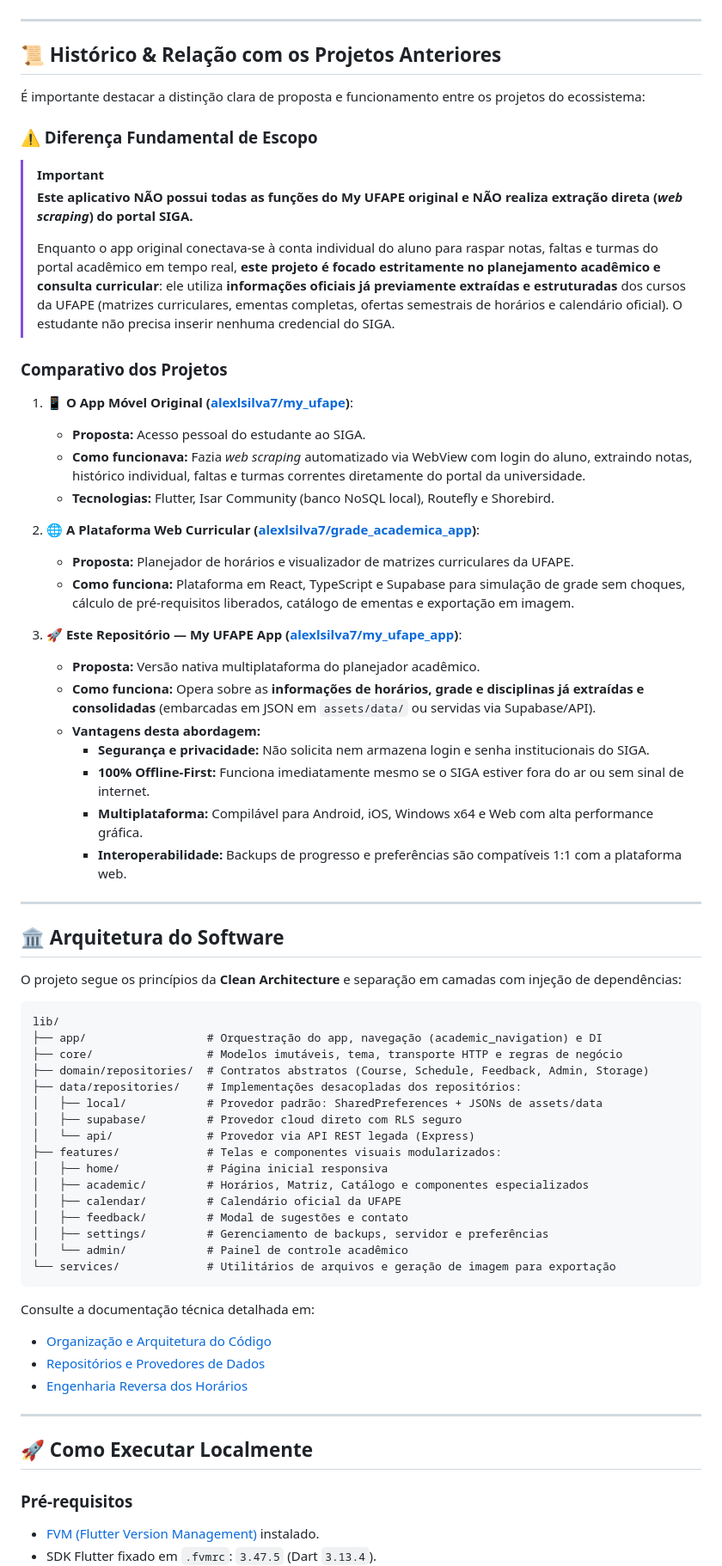
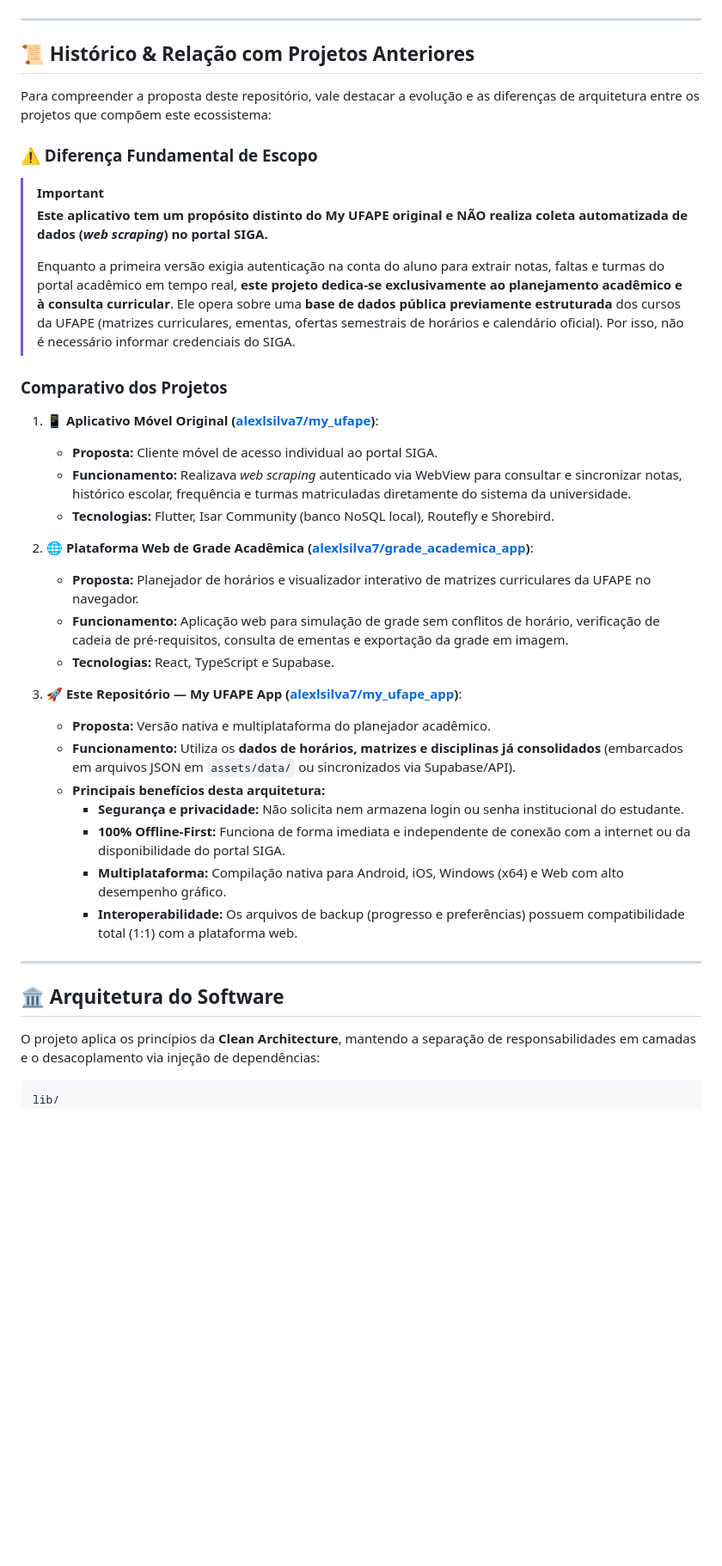
Before and after one commit to alexlsilva7/my_ufape_app, a Markdown page: README.md, the part around one of its changes. Shown at 86% size. Rendered like a GitHub page; blank space fills up the shorter version.

Commit message:
docs: atualizar descrição do aplicativo e aprimorar funcionalidades no README

````diff
--- a/README.md
+++ b/README.md
@@ -57,73 +57,43 @@
 
 ---
 
-## 📜 Histórico & Relação com os Projetos Anteriores
+## 📜 Histórico & Relação com Projetos Anteriores
 
-É importante destacar a distinção clara de proposta e funcionamento entre os projetos do ecossistema:
+Para compreender a proposta deste repositório, vale destacar a evolução e as diferenças de arquitetura entre os projetos que compõem este ecossistema:
 
 ### ⚠️ Diferença Fundamental de Escopo
 
 > [!IMPORTANT]
-> **Este aplicativo NÃO possui todas as funções do My UFAPE original e NÃO realiza extração direta (*web scraping*) do portal SIGA.**
+> **Este aplicativo tem um propósito distinto do My UFAPE original e NÃO realiza coleta automatizada de dados (*web scraping*) no portal SIGA.**
 >
-> Enquanto o app original conectava-se à conta individual do aluno para raspar notas, faltas e turmas do portal acadêmico em tempo real, **este projeto é focado estritamente no planejamento acadêmico e consulta curricular**: ele utiliza **informações oficiais já previamente extraídas e estruturadas** dos cursos da UFAPE (matrizes curriculares, ementas completas, ofertas semestrais de horários e calendário oficial). O estudante não precisa inserir nenhuma credencial do SIGA.
+> Enquanto a primeira versão exigia autenticação na conta do aluno para extrair notas, faltas e turmas do portal acadêmico em tempo real, **este projeto dedica-se exclusivamente ao planejamento acadêmico e à consulta curricular**. Ele opera sobre uma **base de dados pública previamente estruturada** dos cursos da UFAPE (matrizes curriculares, ementas, ofertas semestrais de horários e calendário oficial). Por isso, não é necessário informar credenciais do SIGA.
 
 ### Comparativo dos Projetos
 
-1. 📱 **O App Móvel Original ([alexlsilva7/my_ufape](https://github.com/alexlsilva7/my_ufape))**:
-   - **Proposta:** Acesso pessoal do estudante ao SIGA.
-   - **Como funcionava:** Fazia *web scraping* automatizado via WebView com login do aluno, extraindo notas, histórico individual, faltas e turmas correntes diretamente do portal da universidade.
+1. 📱 **Aplicativo Móvel Original ([alexlsilva7/my_ufape](https://github.com/alexlsilva7/my_ufape))**:
+   - **Proposta:** Cliente móvel de acesso individual ao portal SIGA.
+   - **Funcionamento:** Realizava *web scraping* autenticado via WebView para consultar e sincronizar notas, histórico escolar, frequência e turmas matriculadas diretamente do sistema da universidade.
    - **Tecnologias:** Flutter, Isar Community (banco NoSQL local), Routefly e Shorebird.
 
-2. 🌐 **A Plataforma Web Curricular ([alexlsilva7/grade_academica_app](https://github.com/alexlsilva7/grade_academica_app))**:
-   - **Proposta:** Planejador de horários e visualizador de matrizes curriculares da UFAPE.
-   - **Como funciona:** Plataforma em React, TypeScript e Supabase para simulação de grade sem choques, cálculo de pré-requisitos liberados, catálogo de ementas e exportação em imagem.
+2. 🌐 **Plataforma Web de Grade Acadêmica ([alexlsilva7/grade_academica_app](https://github.com/alexlsilva7/grade_academica_app))**:
+   - **Proposta:** Planejador de horários e visualizador interativo de matrizes curriculares da UFAPE no navegador.
+   - **Funcionamento:** Aplicação web para simulação de grade sem conflitos de horário, verificação de cadeia de pré-requisitos, consulta de ementas e exportação da grade em imagem.
+   - **Tecnologias:** React, TypeScript e Supabase.
 
 3. 🚀 **Este Repositório — My UFAPE App ([alexlsilva7/my_ufape_app](https://github.com/alexlsilva7/my_ufape_app))**:
-   - **Proposta:** Versão nativa multiplataforma do planejador acadêmico.
-   - **Como funciona:** Opera sobre as **informações de horários, grade e disciplinas já extraídas e consolidadas** (embarcadas em JSON em `assets/data/` ou servidas via Supabase/API).
-   - **Vantagens desta abordagem:**
-     - **Segurança e privacidade:** Não solicita nem armazena login e senha institucionais do SIGA.
-     - **100% Offline-First:** Funciona imediatamente mesmo se o SIGA estiver fora do ar ou sem sinal de internet.
-     - **Multiplataforma:** Compilável para Android, iOS, Windows x64 e Web com alta performance gráfica.
-     - **Interoperabilidade:** Backups de progresso e preferências são compatíveis 1:1 com a plataforma web.
+   - **Proposta:** Versão nativa e multiplataforma do planejador acadêmico.
+   - **Funcionamento:** Utiliza os **dados de horários, matrizes e disciplinas já consolidados** (embarcados em arquivos JSON em `assets/data/` ou sincronizados via Supabase/API).
+   - **Principais benefícios desta arquitetura:**
+     - **Segurança e privacidade:** Não solicita nem armazena login ou senha institucional do estudante.
+     - **100% Offline-First:** Funciona de forma imediata e independente de conexão com a internet ou da disponibilidade do portal SIGA.
+     - **Multiplataforma:** Compilação nativa para Android, iOS, Windows (x64) e Web com alto desempenho gráfico.
+     - **Interoperabilidade:** Os arquivos de backup (progresso e preferências) possuem compatibilidade total (1:1) com a plataforma web.
 
 ---
 
 ## 🏛️ Arquitetura do Software
 
-O projeto segue os princípios da **Clean Architecture** e separação em camadas com injeção de dependências:
+O projeto aplica os princípios da **Clean Architecture**, mantendo a separação de responsabilidades em camadas e o desacoplamento via injeção de dependências:
 
-```
+```text
 lib/
-├── app/                  # Orquestração do app, navegação (academic_navigation) e DI
-├── core/                 # Modelos imutáveis, tema, transporte HTTP e regras de negócio
-├── domain/repositories/  # Contratos abstratos (Course, Schedule, Feedback, Admin, Storage)
-├── data/repositories/    # Implementações desacopladas dos repositórios:
-│   ├── local/            # Provedor padrão: SharedPreferences + JSONs de assets/data
-│   ├── supabase/         # Provedor cloud direto com RLS seguro
-│   └── api/              # Provedor via API REST legada (Express)
-├── features/             # Telas e componentes visuais modularizados:
-│   ├── home/             # Página inicial responsiva
-│   ├── academic/         # Horários, Matriz, Catálogo e componentes especializados
-│   ├── calendar/         # Calendário oficial da UFAPE
-│   ├── feedback/         # Modal de sugestões e contato
-│   ├── settings/         # Gerenciamento de backups, servidor e preferências
-│   └── admin/            # Painel de controle acadêmico
-└── services/             # Utilitários de arquivos e geração de imagem para exportação
-```
-
-Consulte a documentação técnica detalhada em:
-- [Organização e Arquitetura do Código](docs/estrutura-codigo.md)
-- [Repositórios e Provedores de Dados](docs/repositorios.md)
-- [Engenharia Reversa dos Horários](docs/engenharia-reversa-horarios.md)
-
----
-
-## 🚀 Como Executar Localmente
-
-### Pré-requisitos
-
-- [FVM (Flutter Version Management)](https://fvm.app/) instalado.
-- SDK Flutter fixado em `.fvmrc`: `3.47.5` (Dart `3.13.4`).
-
````
Also changed, not shown: other parts of README.md (+35 -113 lines).
